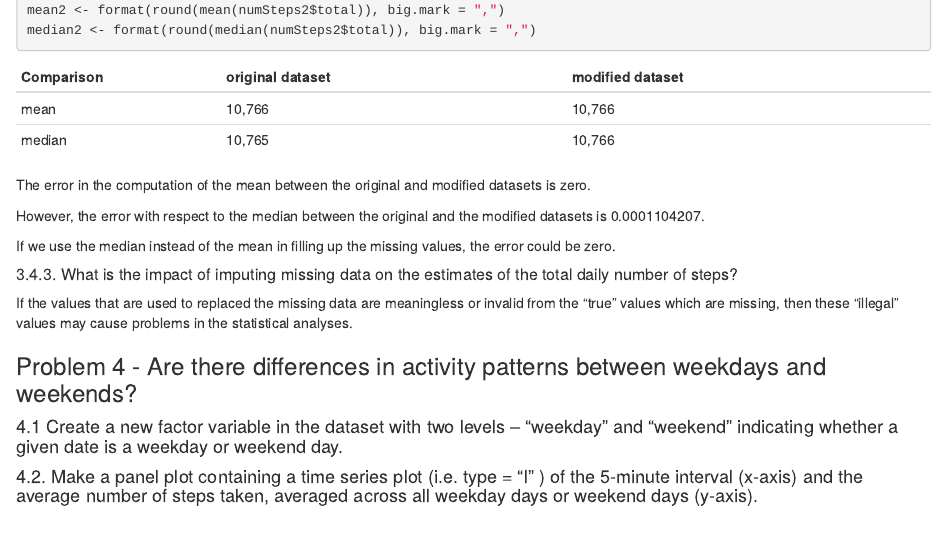
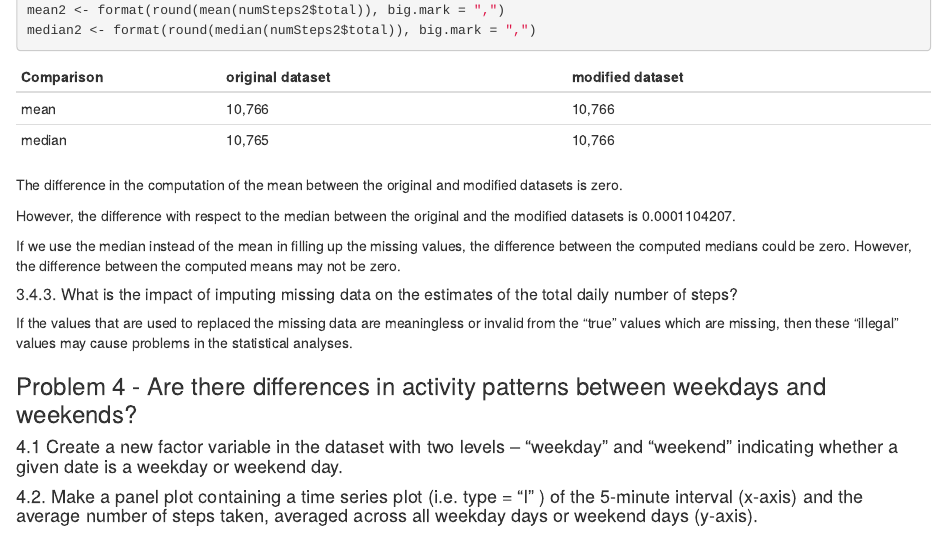
Before and after one commit to lexmuga/repdata-012, an R Markdown document (courseproject1.Rmd): the page in a window 1100 px wide, from 4380 px down. Rendered offline with R 4.5, knitr and Pandoc, with nearby package versions; some code elsewhere in the file could not run offline.

Commit message:
courseproject1.Rmd version 1.2

```diff
--- a/courseproject1.Rmd
+++ b/courseproject1.Rmd
@@ -186,14 +186,15 @@ Comparison | original dataset | modified dataset
 mean       |     `r mean`     |  `r mean2`
 median     |   `r median`     |  `r median2`
 
-The error in the computation of the mean between the original  and modified datasets is zero.
+The difference in the computation of the mean between the original  and modified datasets is zero.
 
-However, the error with respect to the median between the original and the modified datasets is
+However, the difference with respect to the median between the original and the modified datasets is
 `r format((median(numSteps2$total) -
 median(numSteps$total))/median(numSteps$total), decimal.mark=".")`.
 
 If we use the median instead of the mean in filling up the missing values,
-the error could be zero.
+the difference between the computed medians could be zero. However,
+the difference between the computed means may not be zero.
 
 
 #####   3.4.3. What is the impact of imputing missing data on the estimates of the total daily number of steps?
```
